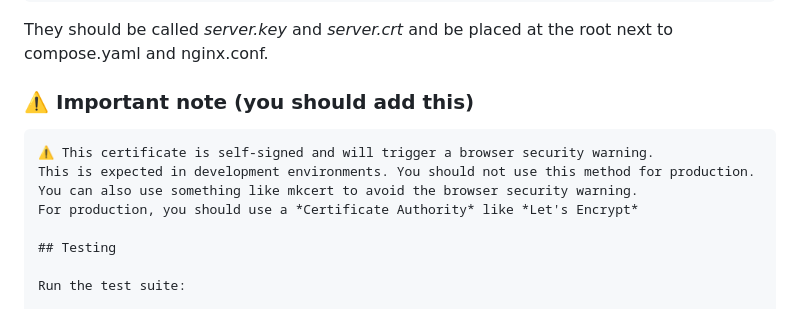
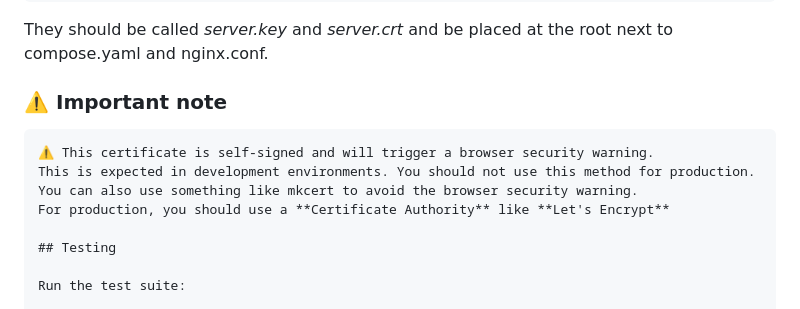
Before and after one commit to ludovicnicolau/django-blog, a Markdown page: README.md, the part around the change. GitHub-like rendering.

````diff
--- a/README.md
+++ b/README.md
@@ -90,13 +90,13 @@ openssl req -new -x509 -key server.key -out server.crt -days 365
 
 They should be called *server.key* and *server.crt* and be placed at the root next to compose.yaml and nginx.conf.
 
-### ⚠️ Important note (you should add this)
+### ⚠️ Important note
 
 ```md
 ⚠️ This certificate is self-signed and will trigger a browser security warning.
 This is expected in development environments. You should not use this method for production.
 You can also use something like mkcert to avoid the browser security warning.
-For production, you should use a *Certificate Authority* like *Let's Encrypt*
+For production, you should use a **Certificate Authority** like **Let's Encrypt**
 
 ## Testing
 
````
